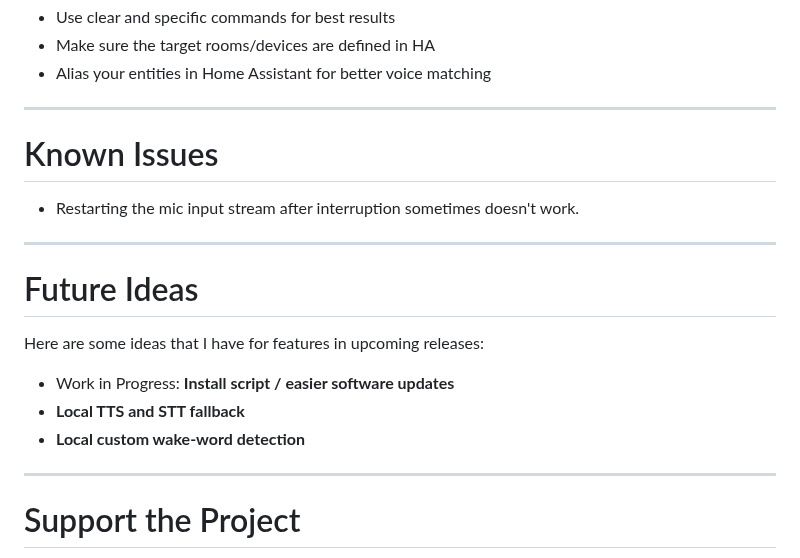
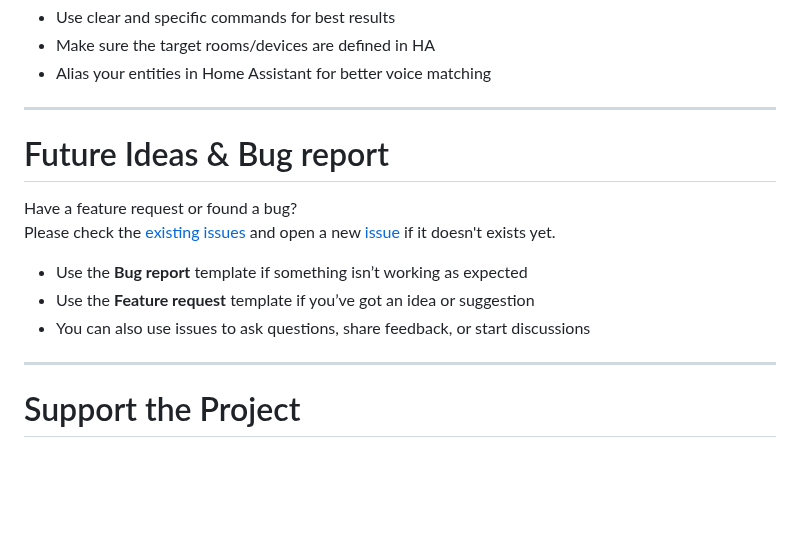
Before and after one commit to turekaj/billy-b-assistant, a Markdown page: README.md, the part around the change. Rendered like a GitHub page; blank space fills up the shorter version.

Commit message:
Clarify README.md

```diff
--- a/README.md
+++ b/README.md
@@ -602,19 +602,14 @@ Behind the scenes:
 
 ---
 
-# Known Issues
+# Future Ideas & Bug report
 
-- Restarting the mic input stream after interruption sometimes doesn't work.
+Have a feature request or found a bug?
+Please check the [existing issues](https://github.com/Thokoop/billy-b-assistant/issues) and open a new [issue](https://github.com/Thokoop/billy-b-assistant/issues/new) if it doesn't exists yet.
 
----
-
-# Future Ideas
-
-Here are some ideas that I have for features in upcoming releases:
-
-- Work in Progress: **Install script / easier software updates**
-- **Local TTS and STT fallback**
-- **Local custom wake-word detection**
+- Use the **Bug report** template if something isn’t working as expected
+- Use the **Feature request** template if you’ve got an idea or suggestion
+- You can also use issues to ask questions, share feedback, or start discussions
 
 ---
 
```
